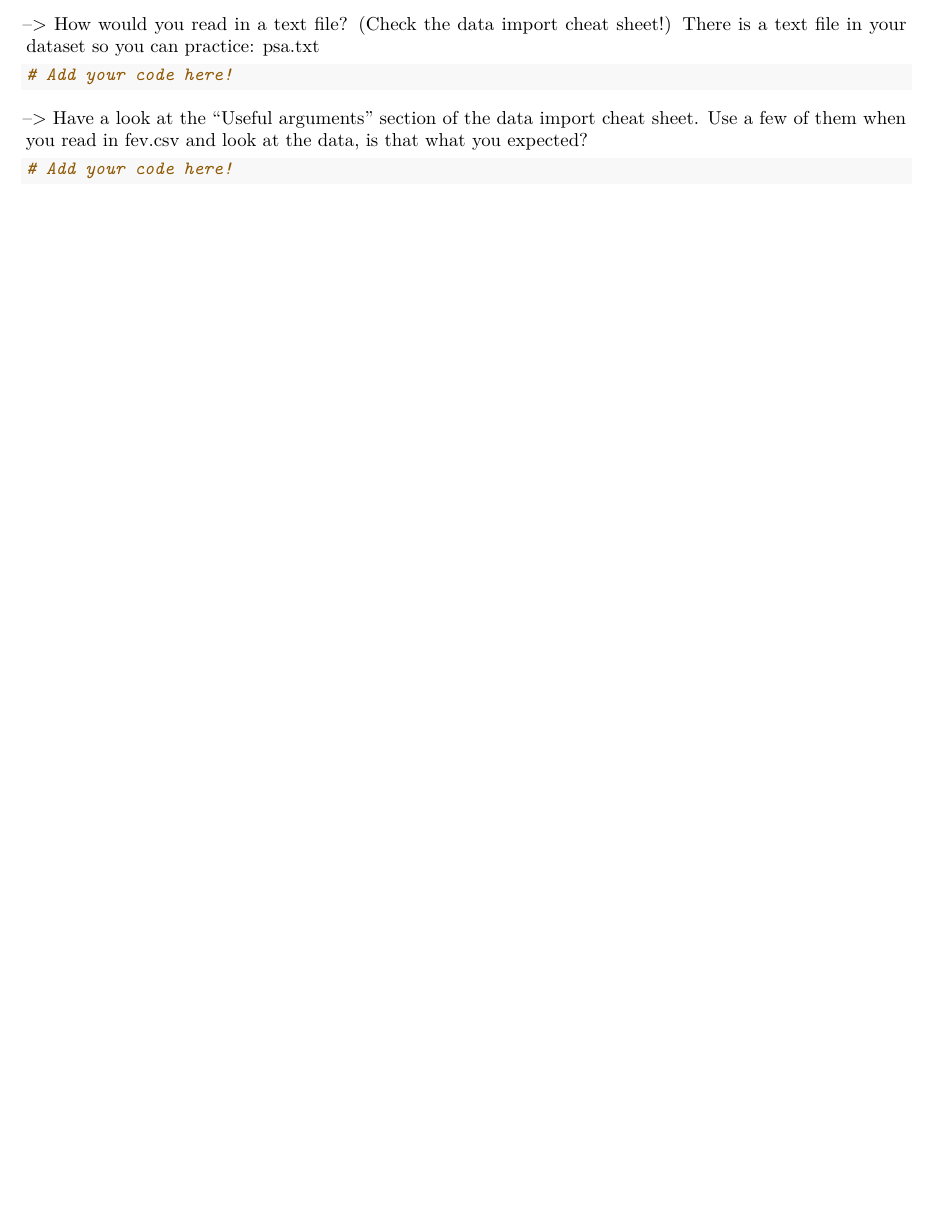
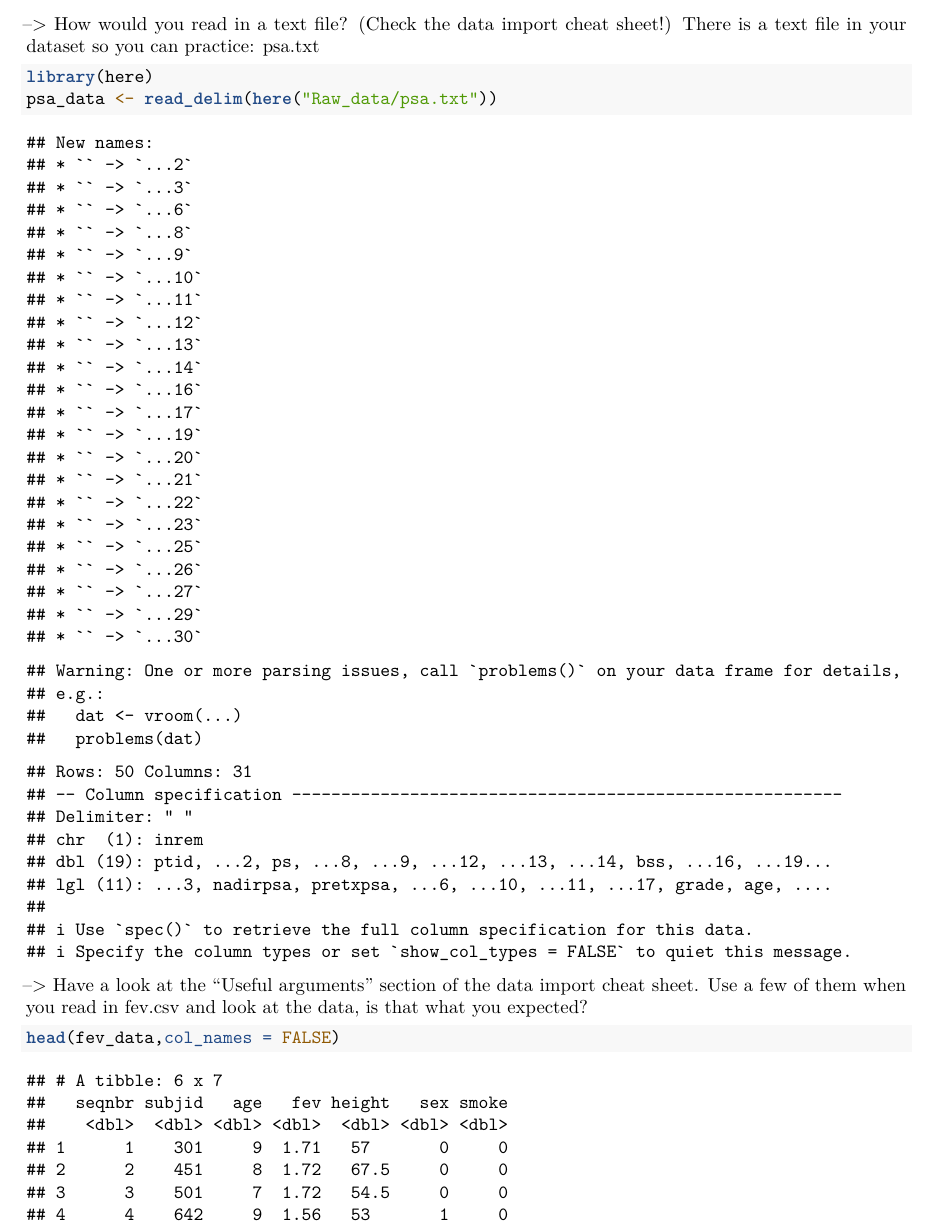
Before and after one commit to Ada-aku/R_Practical, an R Markdown document (R_analysis/R_read-data.Rmd): part of page 4 of 4 before the commit and part of page 4 of 5 after it, cut so that both start at the same text, the shorter picture padded with empty space. Rendered offline with R 4.5, knitr and Pandoc, then LaTeX, with nearby package versions.

Commit message:
Update R_read-data.Rmd

````diff
--- a/R_analysis/R_read-data.Rmd
+++ b/R_analysis/R_read-data.Rmd
@@ -112,7 +112,7 @@ To read in a file that is saved in the same directory as the .Rproj file:
 
 ```{r}
 library(here)
-fev_data <- read_csv(here("fev.csv"))
+fev_data <- read_csv(here("Raw_data/fev.csv"))
 ```
 
 (Remember to install the "here" package the first time.)
@@ -149,14 +149,15 @@ excel_data <- read_xlsx(filename, sheet = 1) #(to read the first sheet)
 There is a text file in your dataset so you can practice: psa.txt
 
 ```{r}
-# Add your code here!
+library(here)
+psa_data <- read_delim(here("Raw_data/psa.txt"))
 ```
 
 --> Have a look at the "Useful arguments" section of the data import cheat sheet.
 Use a few of them when you read in fev.csv and look at the data, is that what you expected?
 
 ```{r}
-# Add your code here!
+head(fev_data,col_names = FALSE)
 ```
 
 --> Apply the summary function to a tibble. What does it do?
````
